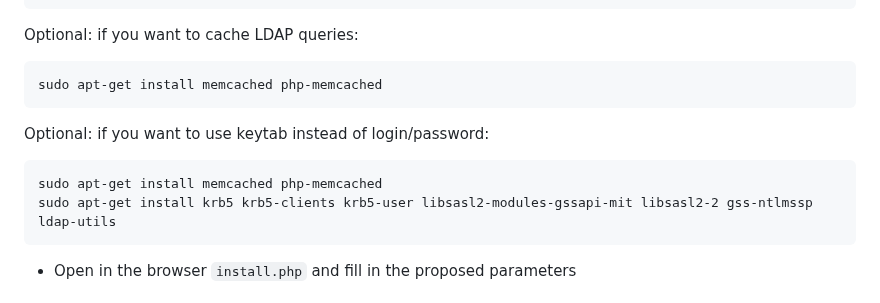
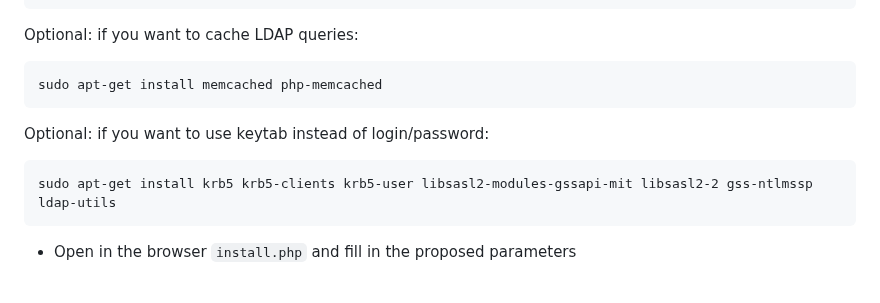
Before and after one commit to pfzim/ldap-phonebook, a Markdown page: README.md, the part around the change. Drawn GitHub-style.

````diff
--- a/README.md
+++ b/README.md
@@ -69,7 +69,6 @@ sudo apt-get install memcached php-memcached
 
 Optional: if you want to use keytab instead of login/password:
 ```
-sudo apt-get install memcached php-memcached
 sudo apt-get install krb5 krb5-clients krb5-user libsasl2-modules-gssapi-mit libsasl2-2 gss-ntlmssp ldap-utils
 ```
 
````
